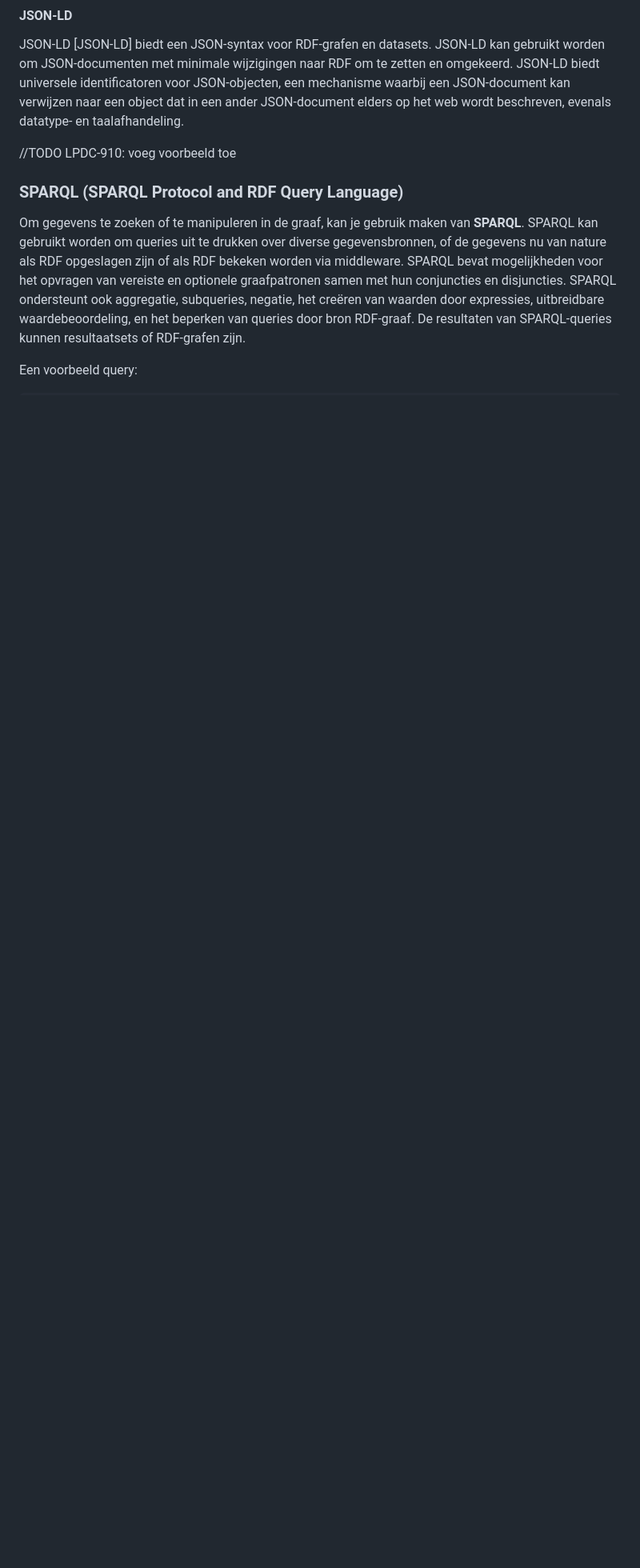
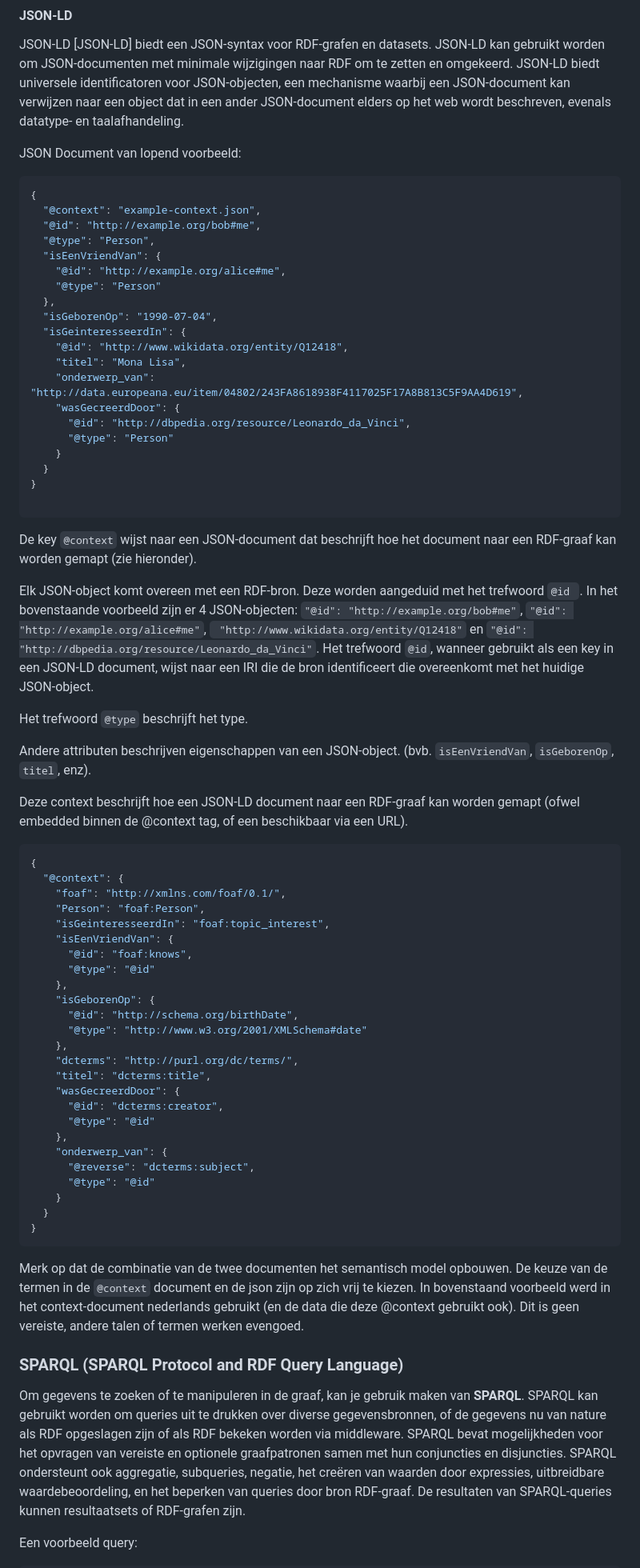
Before and after one commit to lblod/app-lpdc-digitaal-loket, a Markdown page: docs/integrerende-gemeentes.md, the part around one of its changes. Shown at 80% size. Rendered like a GitHub page; blank space fills up the shorter version.

````diff
--- a/docs/integrerende-gemeentes.md
+++ b/docs/integrerende-gemeentes.md
@@ -208,7 +211,73 @@ JSON-LD [JSON-LD] biedt een JSON-syntax voor RDF-grafen en datasets.
 JSON-LD kan gebruikt worden om JSON-documenten met minimale wijzigingen naar RDF om te zetten en omgekeerd.
 JSON-LD biedt universele identificatoren voor JSON-objecten, een mechanisme waarbij een JSON-document kan verwijzen naar een object dat in een ander JSON-document elders op het web wordt beschreven, evenals datatype- en taalafhandeling.
 
-//TODO LPDC-910: voeg voorbeeld toe
+JSON Document van lopend voorbeeld:
+
+```json
+{
+  "@context": "example-context.json",
+  "@id": "http://example.org/bob#me",
+  "@type": "Person",
+  "isEenVriendVan": {
+    "@id": "http://example.org/alice#me",
+    "@type": "Person"
+  },
+  "isGeborenOp": "1990-07-04",
+  "isGeinteresseerdIn": {
+    "@id": "http://www.wikidata.org/entity/Q12418",
+    "titel": "Mona Lisa",
+    "onderwerp_van": "http://data.europeana.eu/item/04802/243FA8618938F4117025F17A8B813C5F9AA4D619",
+    "wasGecreerdDoor": {
+      "@id": "http://dbpedia.org/resource/Leonardo_da_Vinci",
+      "@type": "Person"
+    }
+  }
+}
+
+```
+
+De key `@context` wijst naar een JSON-document dat beschrijft hoe het document naar een RDF-graaf kan worden gemapt (zie hieronder).
+
+Elk JSON-object komt overeen met een RDF-bron. Deze worden aangeduid met het trefwoord `@id `.
+In het bovenstaande voorbeeld zijn er 4 JSON-objecten: `"@id": "http://example.org/bob#me"`, `"@id": "http://example.org/alice#me"`, ` "http://www.wikidata.org/entity/Q12418"` en `"@id": "http://dbpedia.org/resource/Leonardo_da_Vinci"`.
+Het trefwoord `@id`, wanneer gebruikt als een key in een JSON-LD document, wijst naar een IRI die de bron identificeert die overeenkomt met het huidige JSON-object.
+
+Het trefwoord `@type` beschrijft het type.
+
+Andere attributen beschrijven eigenschappen van een JSON-object. (bvb. `isEenVriendVan`, `isGeborenOp`, `titel`, enz).
+
+Deze context beschrijft hoe een JSON-LD document naar een RDF-graaf kan worden gemapt (ofwel embedded binnen de @context tag, of een beschikbaar via een URL).
+
+```json
+{
+  "@context": {
+    "foaf": "http://xmlns.com/foaf/0.1/",
+    "Person": "foaf:Person",
+    "isGeinteresseerdIn": "foaf:topic_interest",
+    "isEenVriendVan": {
+      "@id": "foaf:knows",
+      "@type": "@id"
+    },
+    "isGeborenOp": {
+      "@id": "http://schema.org/birthDate",
+      "@type": "http://www.w3.org/2001/XMLSchema#date"
+    },
+    "dcterms": "http://purl.org/dc/terms/",
+    "titel": "dcterms:title",
+    "wasGecreerdDoor": {
+      "@id": "dcterms:creator",
+      "@type": "@id"
+    },
+    "onderwerp_van": {
+      "@reverse": "dcterms:subject",
+      "@type": "@id"
+    }
+  }
+}
+```
+
+Merk op dat de combinatie van de twee documenten het semantisch model opbouwen. De keuze van de termen in de `@context` document en de json zijn op zich vrij te kiezen.
+In bovenstaand voorbeeld werd in het context-document nederlands gebruikt (en de data die deze @context gebruikt ook). Dit is geen vereiste, andere talen of termen werken evengoed.
 
 
 ###  SPARQL (SPARQL Protocol and RDF Query Language)
````
Also changed, not shown: other parts of docs/integrerende-gemeentes.md (+4 -1 lines), docs/img/rdf-triple-graaf.png.
